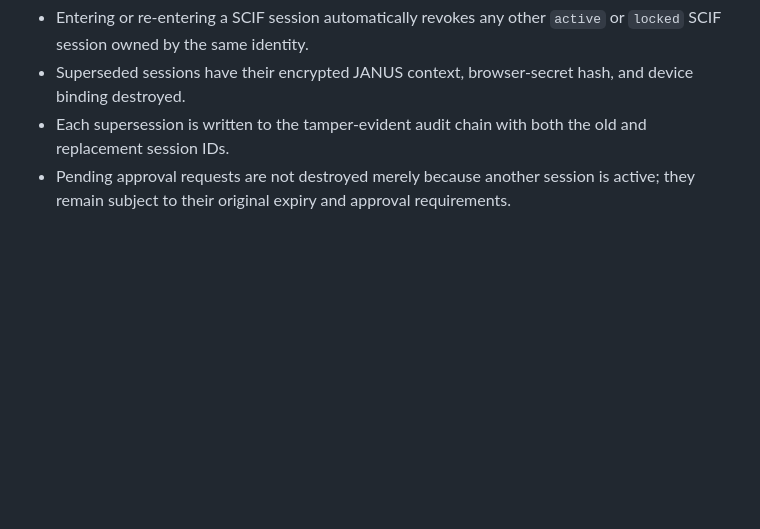
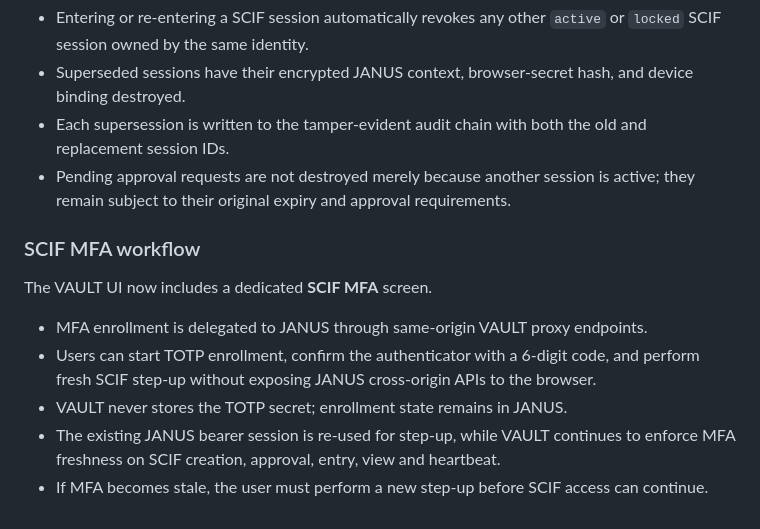
Before and after one commit to samtumwesigye2-create/UNG-VAULT, a Markdown page: README.md, the part around the change. Rendered like a GitHub page; blank space fills up the shorter version.

Commit message:
Document VAULT SCIF MFA enrollment and step-up workflow

```diff
--- a/README.md
+++ b/README.md
@@ -186,3 +186,13 @@ UNG-VAULT permits only one live Digital SCIF session per identity at a time.
 - Superseded sessions have their encrypted JANUS context, browser-secret hash, and device binding destroyed.
 - Each supersession is written to the tamper-evident audit chain with both the old and replacement session IDs.
 - Pending approval requests are not destroyed merely because another session is active; they remain subject to their original expiry and approval requirements.
+
+
+### SCIF MFA workflow
+The VAULT UI now includes a dedicated **SCIF MFA** screen.
+
+- MFA enrollment is delegated to JANUS through same-origin VAULT proxy endpoints.
+- Users can start TOTP enrollment, confirm the authenticator with a 6-digit code, and perform fresh SCIF step-up without exposing JANUS cross-origin APIs to the browser.
+- VAULT never stores the TOTP secret; enrollment state remains in JANUS.
+- The existing JANUS bearer session is re-used for step-up, while VAULT continues to enforce MFA freshness on SCIF creation, approval, entry, view and heartbeat.
+- If MFA becomes stale, the user must perform a new step-up before SCIF access can continue.
```
